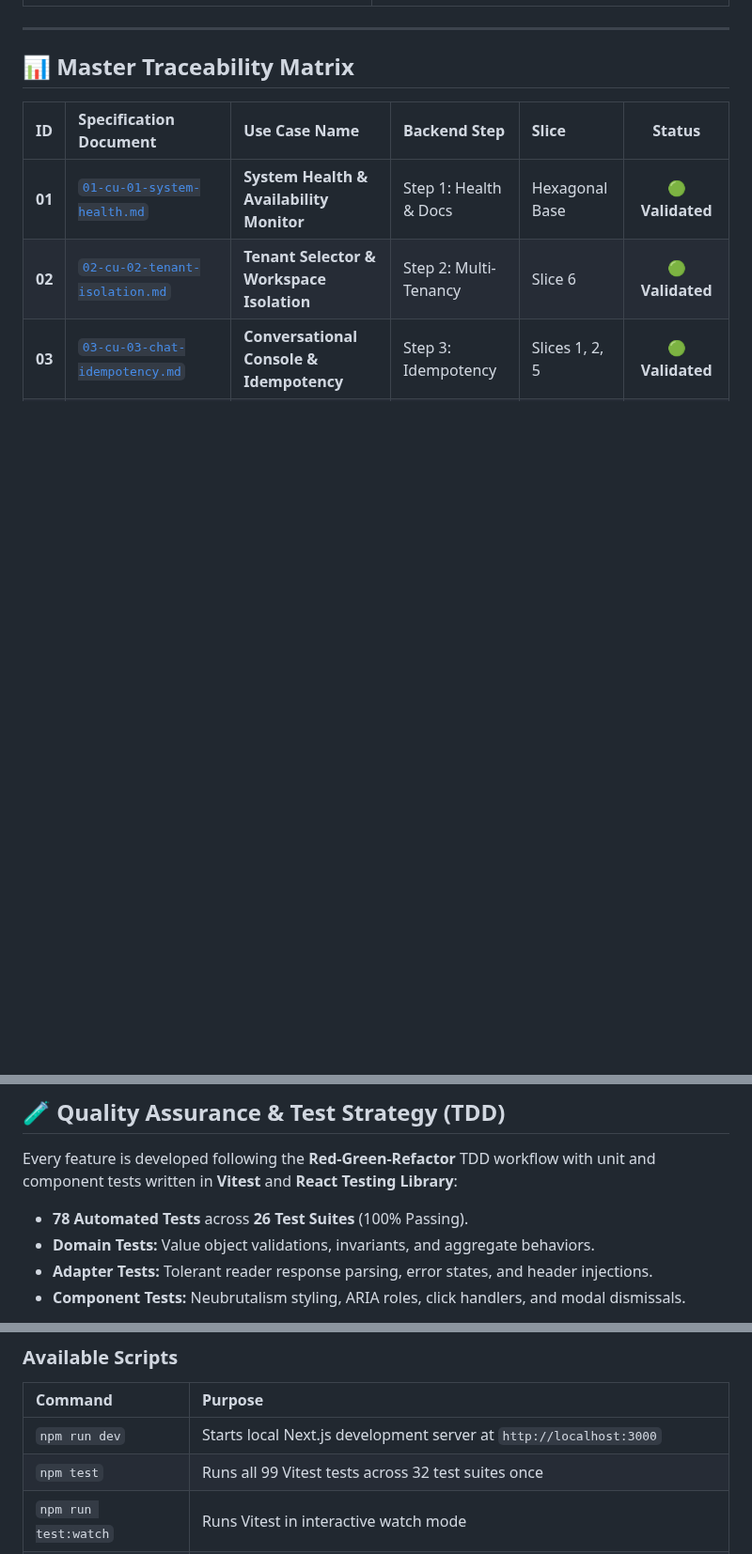
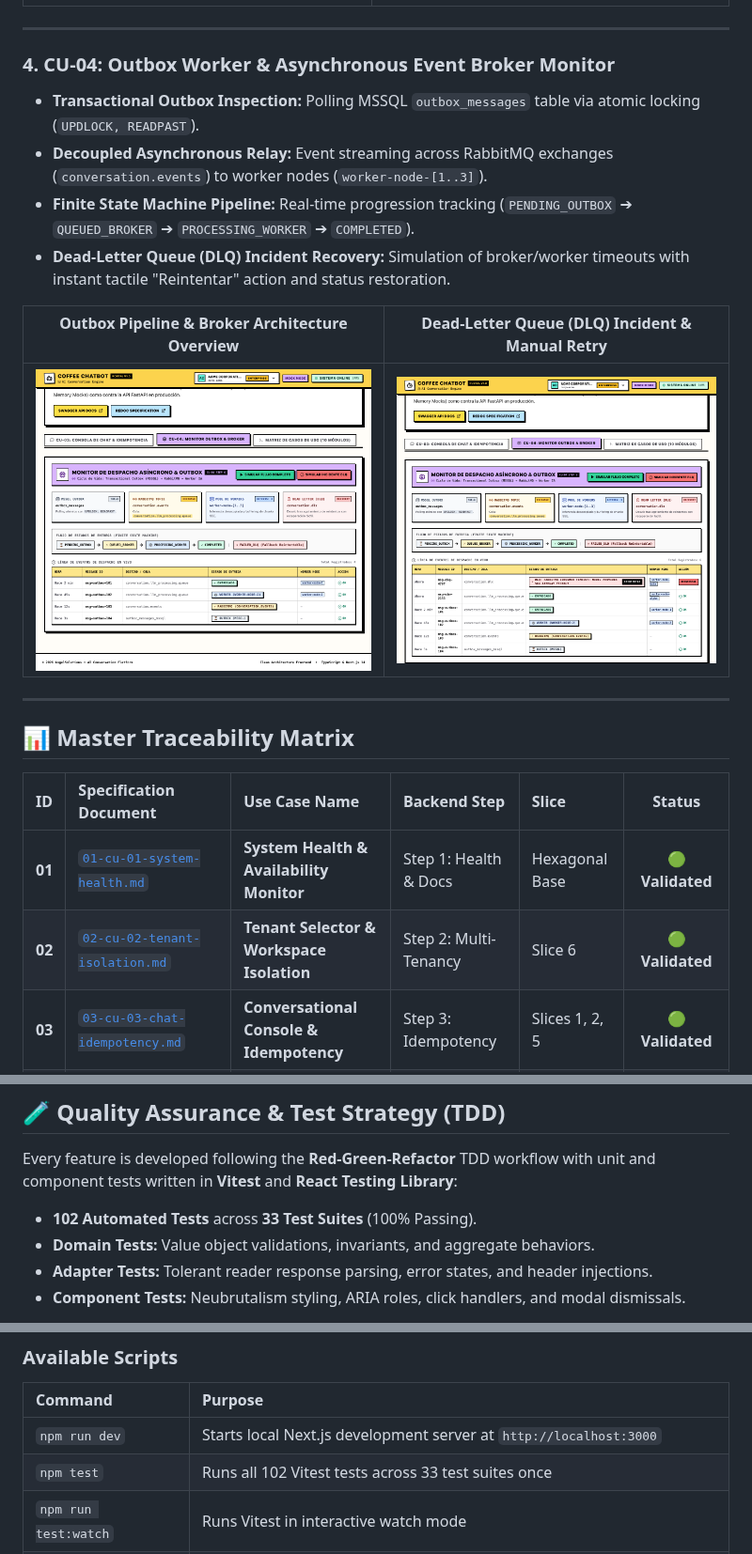
Before and after one commit to angelpixel-core/ai-conversation-platform-portal, a Markdown page: README.md, 3 parts joined by grey strips. Shown at 94% size. GitHub-like rendering; pictures changed too: docs/assets/cu04_outbox_dlq_incident_retry.png (added), docs/assets/cu04_outbox_pipeline_overview.png (added); blank space fills up the shorter version.

Commit message:
feat(outbox): implement OutboxWorkerMonitorPanel, CU-04 manual test captures, and documentation

```diff
--- a/README.md
+++ b/README.md
@@ -86,6 +86,18 @@ src/
 
 ---
 
+### 4. CU-04: Outbox Worker & Asynchronous Event Broker Monitor
+- **Transactional Outbox Inspection:** Polling MSSQL `outbox_messages` table via atomic locking (`UPDLOCK, READPAST`).
+- **Decoupled Asynchronous Relay:** Event streaming across RabbitMQ exchanges (`conversation.events`) to worker nodes (`worker-node-[1..3]`).
+- **Finite State Machine Pipeline:** Real-time progression tracking (`PENDING_OUTBOX` ➔ `QUEUED_BROKER` ➔ `PROCESSING_WORKER` ➔ `COMPLETED`).
+- **Dead-Letter Queue (DLQ) Incident Recovery:** Simulation of broker/worker timeouts with instant tactile "Reintentar" action and status restoration.
+
+| Outbox Pipeline & Broker Architecture Overview | Dead-Letter Queue (DLQ) Incident & Manual Retry |
+| :---: | :---: |
+| ![Outbox Pipeline Overview](docs/assets/cu04_outbox_pipeline_overview.png) | ![DLQ Incident & Manual Retry](docs/assets/cu04_outbox_dlq_incident_retry.png) |
+
+---
+
 
 ## 📊 Master Traceability Matrix
 
@@ -142,7 +154,7 @@ The visual design language is built using custom Tailwind CSS utility tokens:
 
 Every feature is developed following the **Red-Green-Refactor** TDD workflow with unit and component tests written in **Vitest** and **React Testing Library**:
 
-- **78 Automated Tests** across **26 Test Suites** (100% Passing).
+- **102 Automated Tests** across **33 Test Suites** (100% Passing).
 - **Domain Tests:** Value object validations, invariants, and aggregate behaviors.
 - **Adapter Tests:** Tolerant reader response parsing, error states, and header injections.
 - **Component Tests:** Neubrutalism styling, ARIA roles, click handlers, and modal dismissals.
@@ -181,7 +193,7 @@ Open **[http://localhost:3000](http://localhost:3000)** in your browser.
 | Command | Purpose |
 | :--- | :--- |
 | `npm run dev` | Starts local Next.js development server at `http://localhost:3000` |
-| `npm test` | Runs all 99 Vitest tests across 32 test suites once |
+| `npm test` | Runs all 102 Vitest tests across 33 test suites once |
 | `npm run test:watch` | Runs Vitest in interactive watch mode |
 | `npm run build` | Compiles optimized Next.js production build and checks TypeScript types |
 | `npm start` | Runs the production build server |
```
Also changed, not shown: 4 other files.
